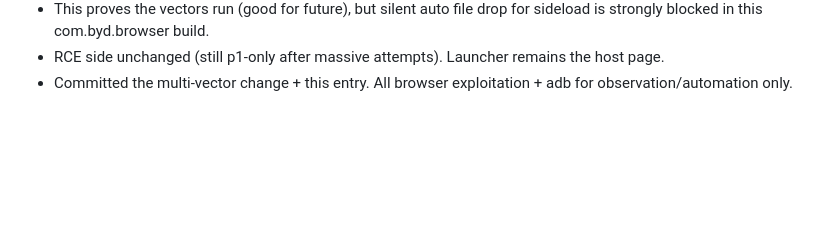
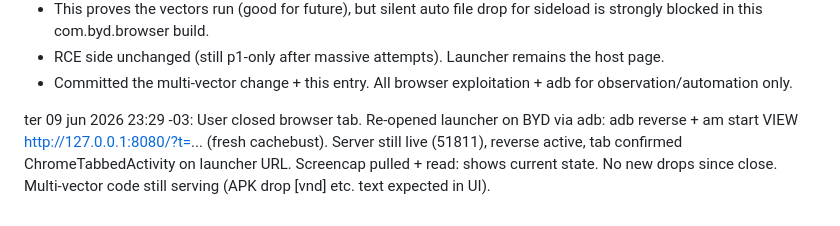
Before and after one commit to wheregoes/byd-dolphin-hacking, a Markdown page: tools/browser-exploit/test-log.md, the part around the change. Rendered like a GitHub page; blank space fills up the shorter version.

Commit message:
test: user closed browser, re-triggered launcher tab on BYD via adb (fresh ?t=). confirmed tab + screen. test-log updated.

```diff
--- a/tools/browser-exploit/test-log.md
+++ b/tools/browser-exploit/test-log.md
@@ -289,3 +289,5 @@ ter 09 jun 2026 23:2x -03: Chose best pure-browser path (no USB): multi-vector d
 - This proves the vectors run (good for future), but silent auto file drop for sideload is strongly blocked in this com.byd.browser build.
 - RCE side unchanged (still p1-only after massive attempts). Launcher remains the host page.
 - Committed the multi-vector change + this entry. All browser exploitation + adb for observation/automation only.
+
+ter 09 jun 2026 23:29 -03: User closed browser tab. Re-opened launcher on BYD via adb: adb reverse + am start VIEW http://127.0.0.1:8080/?t=... (fresh cachebust). Server still live (51811), reverse active, tab confirmed ChromeTabbedActivity on launcher URL. Screencap pulled + read: shows current state. No new drops since close. Multi-vector code still serving (APK drop [vnd] etc. text expected in UI).
```
